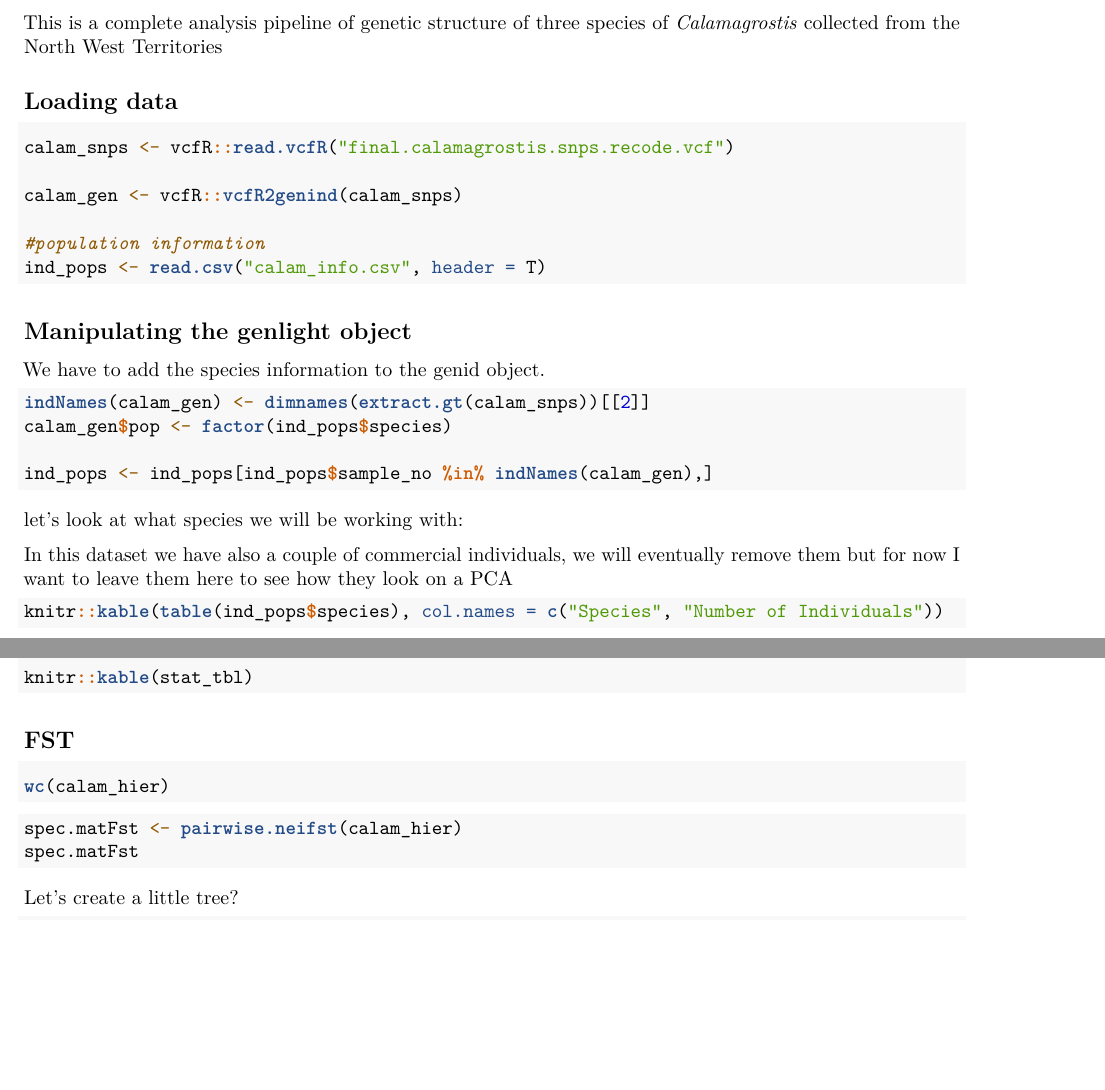
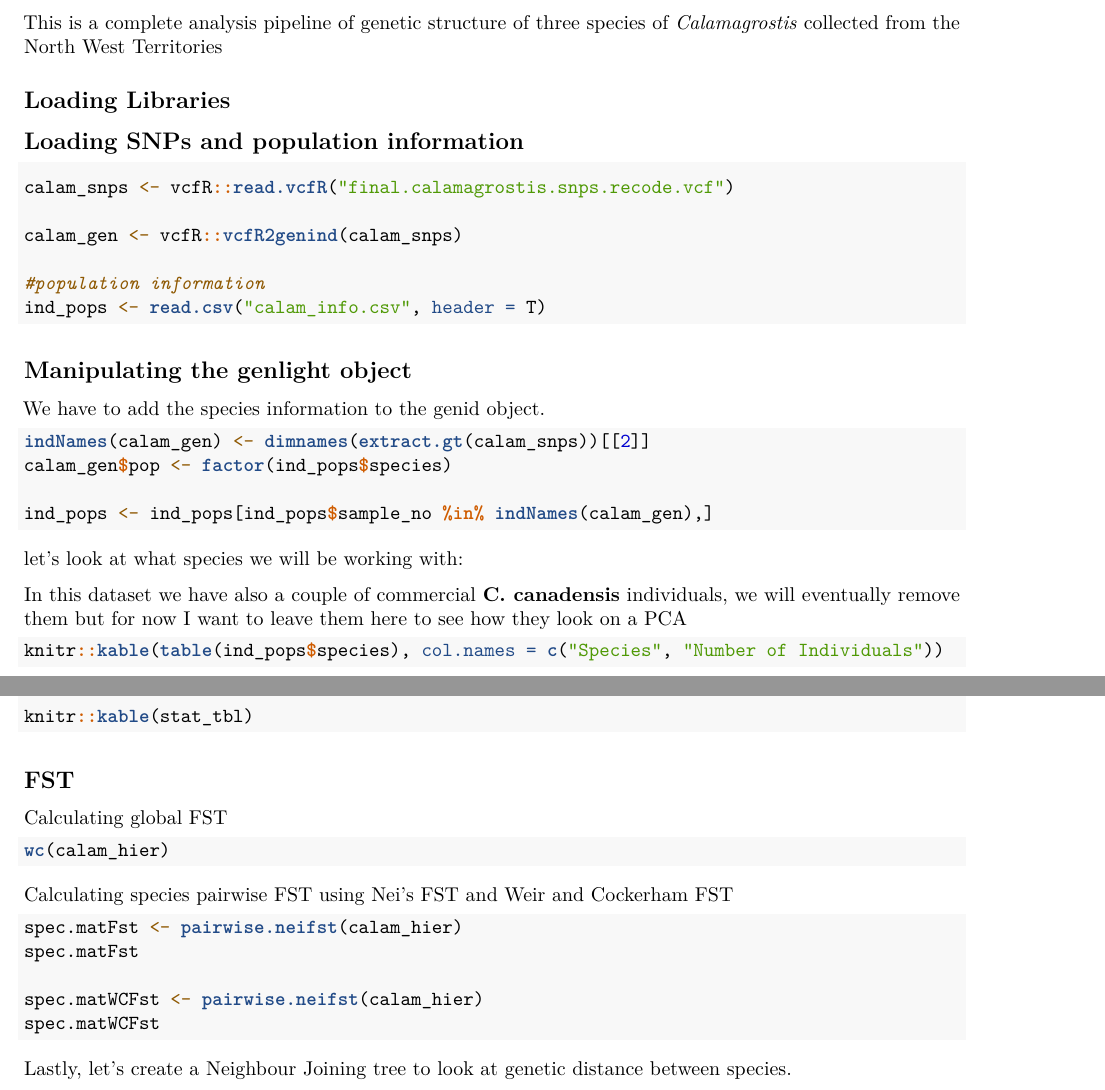
Before and after one commit to gomezquijano/Calamagrostis_PPLANTs, an R Markdown document (ddRAD-seq/Analyses/ddRad_Analysis_allspecies.Rmd): two parts of pages 1 and 4 of 4 before the commit and two parts of pages 1 and 4 of 5 after it, joined at a grey line, cut so that both start at the same text, the shorter picture padded with empty space. Rendered offline with R 4.5, knitr and Pandoc, then LaTeX, with nearby package versions; the code chunks are not run, so their results and figures are left out.

Commit message:
Update ddRad_Analysis_allspecies.Rmd

````diff
--- a/ddRAD-seq/Analyses/ddRad_Analysis_allspecies.Rmd
+++ b/ddRAD-seq/Analyses/ddRad_Analysis_allspecies.Rmd
@@ -15,7 +15,7 @@ knitr::opts_chunk$set(echo = TRUE)
 
 This is a complete analysis pipeline of genetic structure of three species of *Calamagrostis* collected from the North West Territories
 
-## Loading data
+## Loading Libraries
 
 ```{r, include=FALSE}
 library(vcfR)
@@ -34,6 +34,8 @@ library(LEA)
 library(tidyr)
 library(dartR.base)
 ```
+
+## Loading SNPs and population information
 
 ```{r}
 calam_snps <- vcfR::read.vcfR("final.calamagrostis.snps.recode.vcf")
@@ -58,7 +60,7 @@ ind_pops <- ind_pops[ind_pops$sample_no %in% indNames(calam_gen),]
 
 let's look at what species we will be working with:
 
-In this dataset we have also a couple of commercial individuals, we will eventually remove them but for now I want to leave them here to see how they look on a PCA
+In this dataset we have also a couple of commercial **C. canadensis** individuals, we will eventually remove them but for now I want to leave them here to see how they look on a PCA
 
 ```{r}
 knitr::kable(table(ind_pops$species), col.names = c("Species", "Number of Individuals"))
@@ -256,16 +258,21 @@ knitr::kable(stat_tbl)
 
 ## FST
 
+Calculating global FST
 ```{r}
 wc(calam_hier)
 ```
 
+Calculating species pairwise FST using Nei's FST and Weir and Cockerham FST
 ```{r}
 spec.matFst <- pairwise.neifst(calam_hier)
 spec.matFst
+
+spec.matWCFst <- pairwise.neifst(calam_hier)
+spec.matWCFst
 ```
 
-Let's create a little tree?
+Lastly, let's create a Neighbour Joining tree to look at genetic distance between species.
 
 ```{r}
 color.tree <- c("#440154", "#31688e","#35b779" )
````
